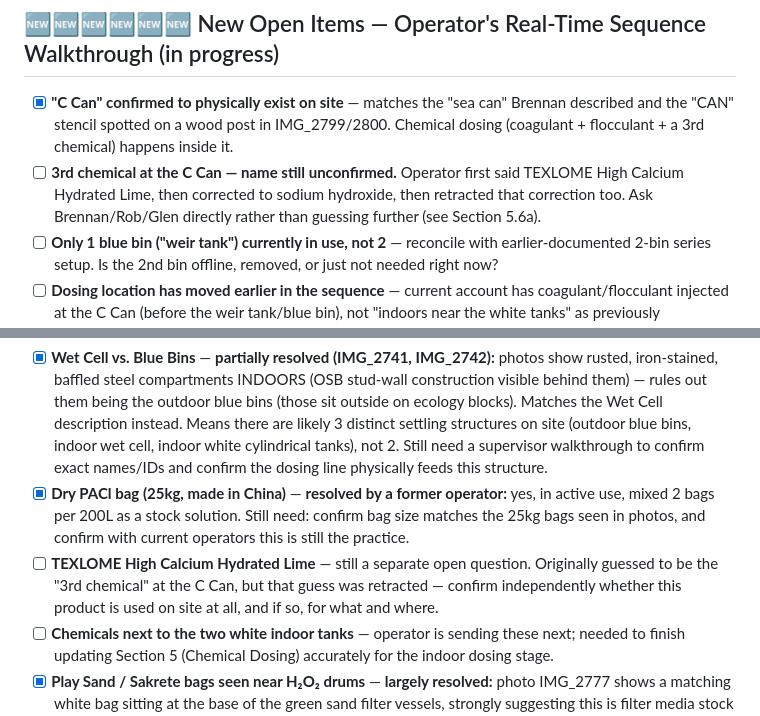
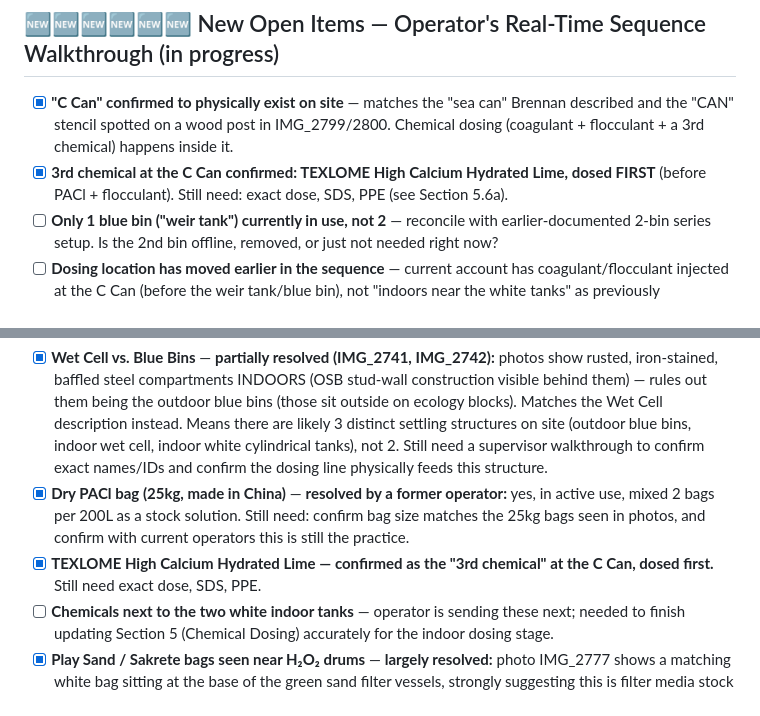
Before and after one commit to oliverpeterschukwuma-maker/ascendagenticoutbound, a Markdown page: water-treatment-manual/INFORMATION_NEEDED.md, 2 parts joined by grey strips. Drawn GitHub-style.

Commit message:
Confirm lime is dosed first at the C Can, ahead of PACl and flocculant

```diff
--- a/water-treatment-manual/INFORMATION_NEEDED.md
+++ b/water-treatment-manual/INFORMATION_NEEDED.md
@@ -60,7 +60,7 @@
 ## 🆕🆕🆕🆕🆕🆕 New Open Items — Operator's Real-Time Sequence Walkthrough (in progress)
 
 - [x] **"C Can" confirmed to physically exist on site** — matches the "sea can" Brennan described and the "CAN" stencil spotted on a wood post in IMG_2799/2800. Chemical dosing (coagulant + flocculant + a 3rd chemical) happens inside it.
-- [ ] **3rd chemical at the C Can — name still unconfirmed.** Operator first said TEXLOME High Calcium Hydrated Lime, then corrected to sodium hydroxide, then retracted that correction too. Ask Brennan/Rob/Glen directly rather than guessing further (see Section 5.6a).
+- [x] **3rd chemical at the C Can confirmed: TEXLOME High Calcium Hydrated Lime, dosed FIRST** (before PACl + flocculant). Still need: exact dose, SDS, PPE (see Section 5.6a).
 - [ ] **Only 1 blue bin ("weir tank") currently in use, not 2** — reconcile with earlier-documented 2-bin series setup. Is the 2nd bin offline, removed, or just not needed right now?
 - [ ] **Dosing location has moved earlier in the sequence** — current account has coagulant/flocculant injected at the C Can (before the weir tank/blue bin), not "indoors near the white tanks" as previously documented. Confirm whether the indoor dosing manifold (Section 6.3, IMG_2767) is still used at all, or if dosing fully happens outdoors now.
 - [ ] **Sequence after ozone is still unconfirmed** — operator said they'll figure out/confirm the rest. Needs: what happens between ozone and the settling tank/sand filter bypass/bag filter/carbon vessel steps already documented.
@@ -104,7 +104,7 @@
 
 - [x] **Wet Cell vs. Blue Bins** — **partially resolved (IMG_2741, IMG_2742):** photos show rusted, iron-stained, baffled steel compartments INDOORS (OSB stud-wall construction visible behind them) — rules out them being the outdoor blue bins (those sit outside on ecology blocks). Matches the Wet Cell description instead. Means there are likely 3 distinct settling structures on site (outdoor blue bins, indoor wet cell, indoor white cylindrical tanks), not 2. Still need a supervisor walkthrough to confirm exact names/IDs and confirm the dosing line physically feeds this structure.
 - [x] **Dry PACl bag (25kg, made in China)** — **resolved by a former operator:** yes, in active use, mixed 2 bags per 200L as a stock solution. Still need: confirm bag size matches the 25kg bags seen in photos, and confirm with current operators this is still the practice.
-- [ ] **TEXLOME High Calcium Hydrated Lime** — still a separate open question. Originally guessed to be the "3rd chemical" at the C Can, but that guess was retracted — confirm independently whether this product is used on site at all, and if so, for what and where.
+- [x] **TEXLOME High Calcium Hydrated Lime — confirmed as the "3rd chemical" at the C Can, dosed first.** Still need exact dose, SDS, PPE.
 - [ ] **Chemicals next to the two white indoor tanks** — operator is sending these next; needed to finish updating Section 5 (Chemical Dosing) accurately for the indoor dosing stage.
 - [x] **Play Sand / Sakrete bags seen near H₂O₂ drums** — **largely resolved:** photo IMG_2777 shows a matching white bag sitting at the base of the green sand filter vessels, strongly suggesting this is filter media stock kept on hand. Still nice to have: direct confirmation from supervisor.
 - [ ] **Submersible intake pump spec** — model/capacity of the pump moving water from the blue bins into the building.
```
Also changed, not shown: water-treatment-manual/sections/00_orientation.md (+1 -1 lines), water-treatment-manual/sections/05_chemical_dosing.md (+13 -6 lines).
